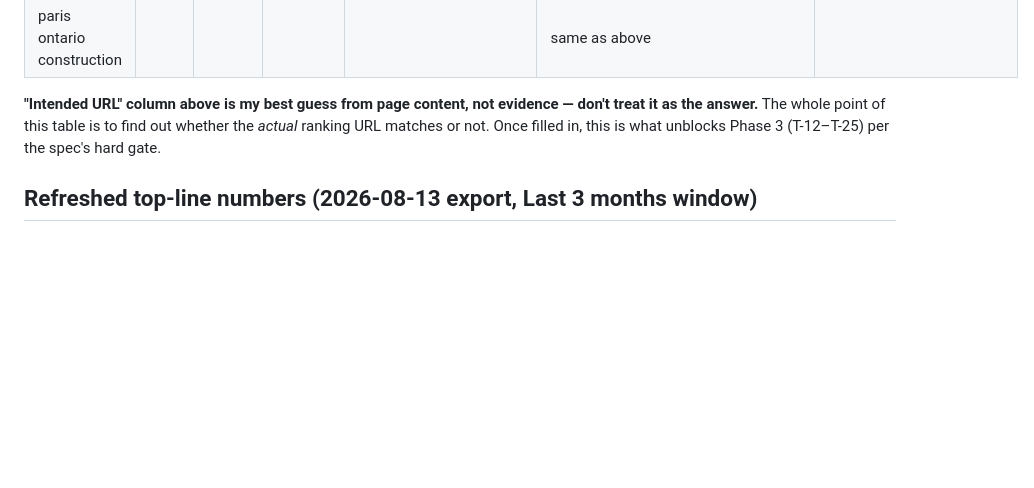
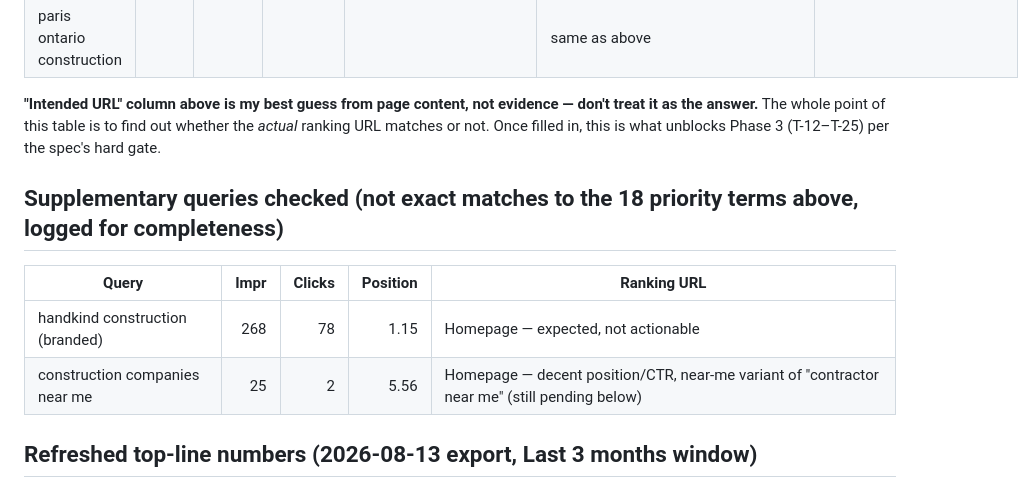
Before and after one commit to adamhandkind/handkindconstruction.ca, a Markdown page: seo/query-page-map.md, the part around the change. Drawn GitHub-style; blank space fills up the shorter version.

Commit message:
T-04: log supplementary near-me query check (construction companies near me)
Co-Authored-By: Claude Sonnet 5 <noreply@anthropic.com>

```diff
--- a/seo/query-page-map.md
+++ b/seo/query-page-map.md
@@ -36,6 +36,13 @@
 
 **"Intended URL" column above is my best guess from page content, not evidence — don't treat it as the answer.** The whole point of this table is to find out whether the *actual* ranking URL matches or not. Once filled in, this is what unblocks Phase 3 (T-12–T-25) per the spec's hard gate.
 
+## Supplementary queries checked (not exact matches to the 18 priority terms above, logged for completeness)
+
+| Query | Impr | Clicks | Position | Ranking URL |
+|---|---:|---:|---:|---|
+| handkind construction (branded) | 268 | 78 | 1.15 | Homepage — expected, not actionable |
+| construction companies near me | 25 | 2 | 5.56 | Homepage — decent position/CTR, near-me variant of "contractor near me" (still pending below) |
+
 ## Refreshed top-line numbers (2026-08-13 export, Last 3 months window)
 
 - True site total (Chart.csv): **265 clicks · 17,125 impressions** (spec's original baseline: 268 clicks · 17,057 impr — essentially flat, expected since this is a near-identical rolling 3-month window).
```
